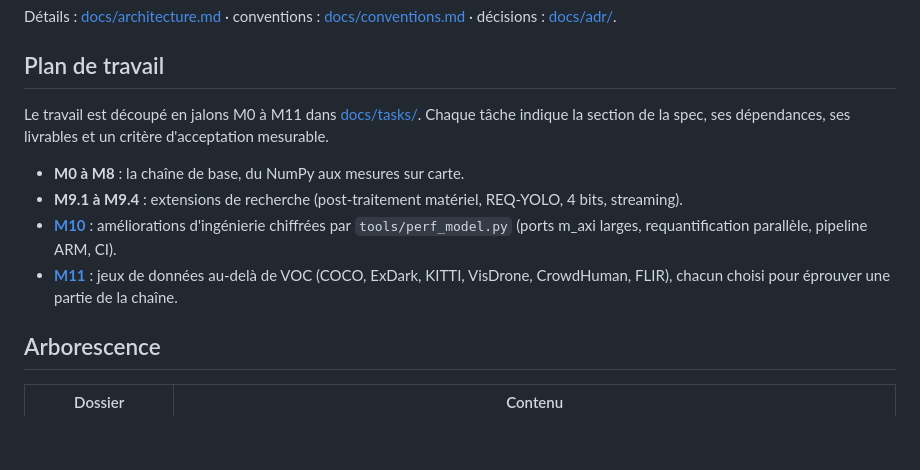
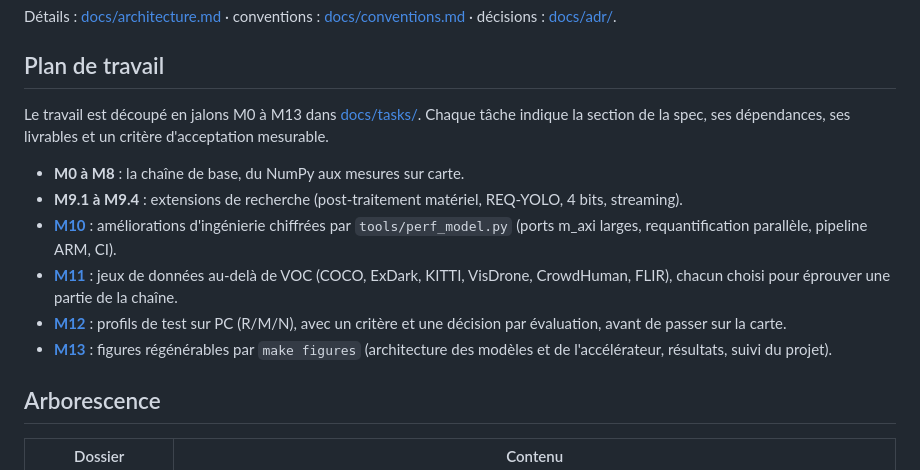
Before and after one commit to lrivals/EmbeddedComputervision, a Markdown page: README.md, the part around the change. Drawn GitHub-style; blank space fills up the shorter version.

Commit message:
docs : jalon M13 (figures) et renvois du README vers M12 et M13
Co-Authored-By: Claude Opus 5.5 <noreply@anthropic.com>

```diff
--- a/README.md
+++ b/README.md
@@ -21,7 +21,7 @@ Détails : [docs/architecture.md](docs/architecture.md) · conventions :
 
 ## Plan de travail
 
-Le travail est découpé en jalons M0 à M11 dans [docs/tasks/](docs/tasks/README.md). Chaque
+Le travail est découpé en jalons M0 à M13 dans [docs/tasks/](docs/tasks/README.md). Chaque
 tâche indique la section de la spec, ses dépendances, ses livrables et un critère
 d'acceptation mesurable.
 
@@ -33,6 +33,10 @@ d'acceptation mesurable.
 - **[M11](docs/tasks/M11-jeux-de-donnees.md)** : jeux de données au-delà de VOC (COCO,
   ExDark, KITTI, VisDrone, CrowdHuman, FLIR), chacun choisi pour éprouver une partie de la
   chaîne.
+- **[M12](docs/tasks/M12-profils-pc.md)** : profils de test sur PC (R/M/N), avec un critère
+  et une décision par évaluation, avant de passer sur la carte.
+- **[M13](docs/tasks/M13-figures.md)** : figures régénérables par `make figures`
+  (architecture des modèles et de l'accélérateur, résultats, suivi du projet).
 
 ## Arborescence
 
```
Also changed, not shown: docs/tasks/M13-figures.md (added, +434 -0 lines), docs/tasks/README.md (+4 -0 lines).
